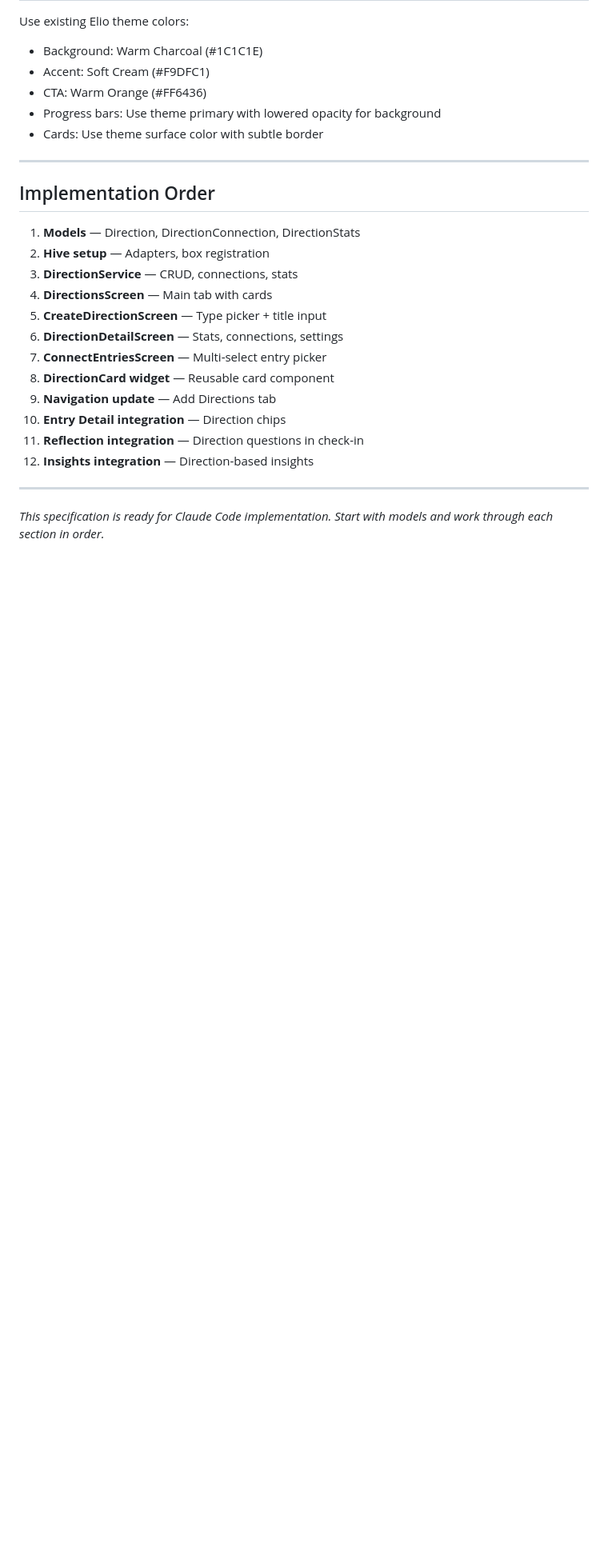
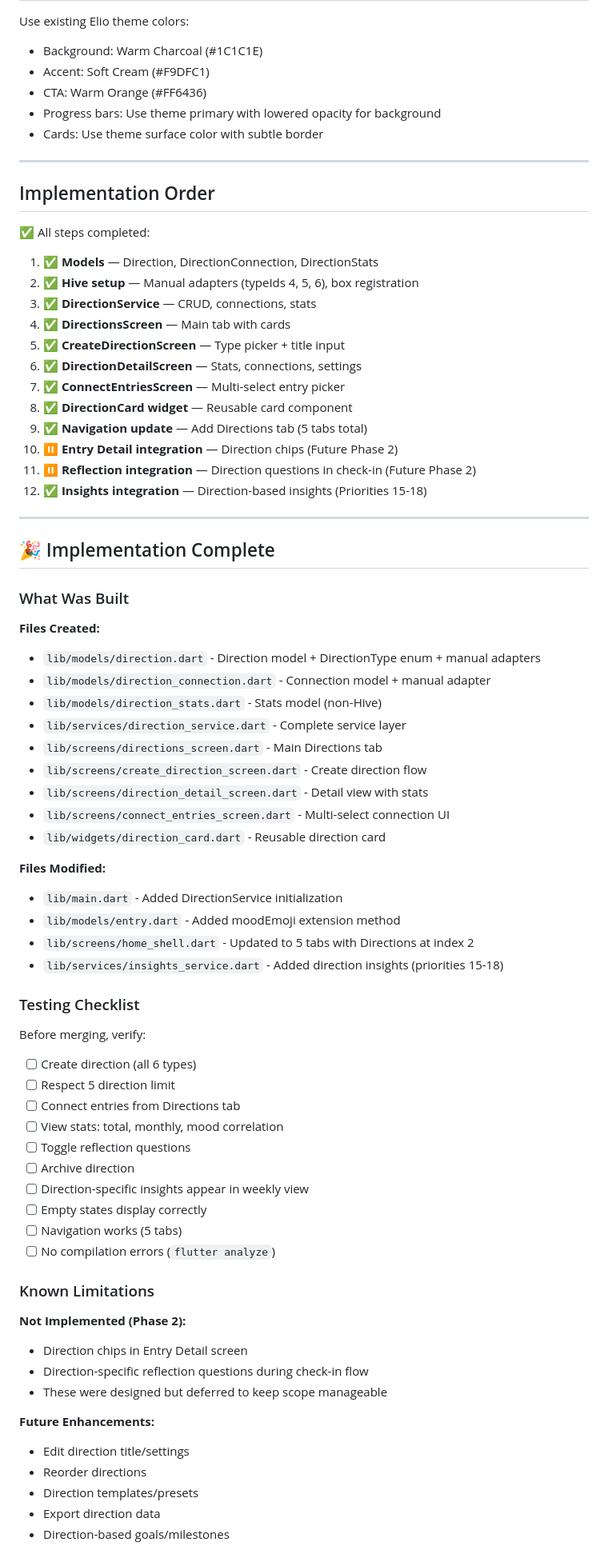
Before and after one commit to Ragnar521/elio, a Markdown page: .claude/directions-module.md, the part around one of its changes. Shown at 80% size. Rendered like a GitHub page; blank space fills up the shorter version.

Commit message:
Update documentation for Directions module
- Updated CLAUDE.md with v1.1.0 changes
  - Added Directions to main navigation (5 tabs)
  - Documented new data models (Direction, DirectionConnection, DirectionStats)
  - Added DirectionService methods and purpose
  - Updated Hive typeIds (4, 5, 6)
  - Added complete Directions feature documentation
  - Updated insights to include direction priorities 15-18

- Updated directions-module.md with implementation status
  - Marked as COMPLETE with commit reference
  - Added implementation notes (manual adapters, async operations)
  - Added comprehensive testing checklist
  - Documented known limitations and Phase 2 features
  - Added migration notes for existing users

Co-Authored-By: Claude Sonnet 4.5 <noreply@anthropic.com>

```diff
--- a/.claude/directions-module.md
+++ b/.claude/directions-module.md
@@ -1922,19 +1937,70 @@ Use existing Elio theme colors:
 
 ## Implementation Order
 
-1. **Models** — Direction, DirectionConnection, DirectionStats
-2. **Hive setup** — Adapters, box registration
-3. **DirectionService** — CRUD, connections, stats
-4. **DirectionsScreen** — Main tab with cards
-5. **CreateDirectionScreen** — Type picker + title input
-6. **DirectionDetailScreen** — Stats, connections, settings
-7. **ConnectEntriesScreen** — Multi-select entry picker
-8. **DirectionCard widget** — Reusable card component
-9. **Navigation update** — Add Directions tab
-10. **Entry Detail integration** — Direction chips
-11. **Reflection integration** — Direction questions in check-in
-12. **Insights integration** — Direction-based insights
+✅ All steps completed:
+
+1. ✅ **Models** — Direction, DirectionConnection, DirectionStats
+2. ✅ **Hive setup** — Manual adapters (typeIds 4, 5, 6), box registration
+3. ✅ **DirectionService** — CRUD, connections, stats
+4. ✅ **DirectionsScreen** — Main tab with cards
+5. ✅ **CreateDirectionScreen** — Type picker + title input
+6. ✅ **DirectionDetailScreen** — Stats, connections, settings
+7. ✅ **ConnectEntriesScreen** — Multi-select entry picker
+8. ✅ **DirectionCard widget** — Reusable card component
+9. ✅ **Navigation update** — Add Directions tab (5 tabs total)
+10. ⏸️ **Entry Detail integration** — Direction chips (Future Phase 2)
+11. ⏸️ **Reflection integration** — Direction questions in check-in (Future Phase 2)
+12. ✅ **Insights integration** — Direction-based insights (Priorities 15-18)
 
 ---
 
-*This specification is ready for Claude Code implementation. Start with models and work through each section in order.*
+## 🎉 Implementation Complete
+
+### What Was Built
+
+**Files Created:**
+- `lib/models/direction.dart` - Direction model + DirectionType enum + manual adapters
+- `lib/models/direction_connection.dart` - Connection model + manual adapter
+- `lib/models/direction_stats.dart` - Stats model (non-Hive)
+- `lib/services/direction_service.dart` - Complete service layer
+- `lib/screens/directions_screen.dart` - Main Directions tab
+- `lib/screens/create_direction_screen.dart` - Create direction flow
+- `lib/screens/direction_detail_screen.dart` - Detail view with stats
+- `lib/screens/connect_entries_screen.dart` - Multi-select connection UI
+- `lib/widgets/direction_card.dart` - Reusable direction card
+
+**Files Modified:**
+- `lib/main.dart` - Added DirectionService initialization
+- `lib/models/entry.dart` - Added moodEmoji extension method
+- `lib/screens/home_shell.dart` - Updated to 5 tabs with Directions at index 2
+- `lib/services/insights_service.dart` - Added direction insights (priorities 15-18)
+
+### Testing Checklist
+
+Before merging, verify:
+
+- [ ] Create direction (all 6 types)
+- [ ] Respect 5 direction limit
+- [ ] Connect entries from Directions tab
+- [ ] View stats: total, monthly, mood correlation
+- [ ] Toggle reflection questions
+- [ ] Archive direction
+- [ ] Direction-specific insights appear in weekly view
+- [ ] Empty states display correctly
+- [ ] Navigation works (5 tabs)
+- [ ] No compilation errors (`flutter analyze`)
+
+### Known Limitations
+
+**Not Implemented (Phase 2):**
+- Direction chips in Entry Detail screen
+- Direction-specific reflection questions during check-in flow
+- These were designed but deferred to keep scope manageable
+
+**Future Enhancements:**
+- Edit direction title/settings
+- Reorder directions
+- Direction templates/presets
+- Export direction data
+- Direction-based goals/milestones
+
```
Also changed, not shown: other parts of .claude/directions-module.md (+30 -0 lines).
